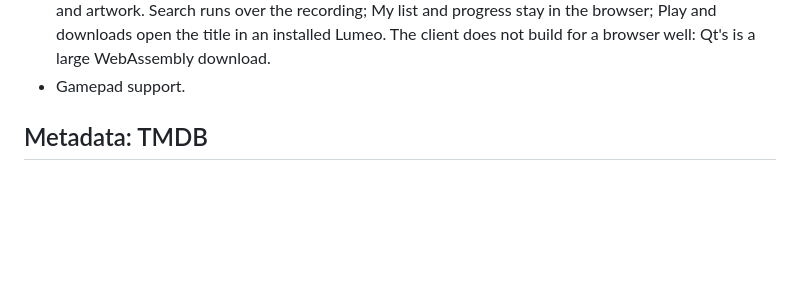
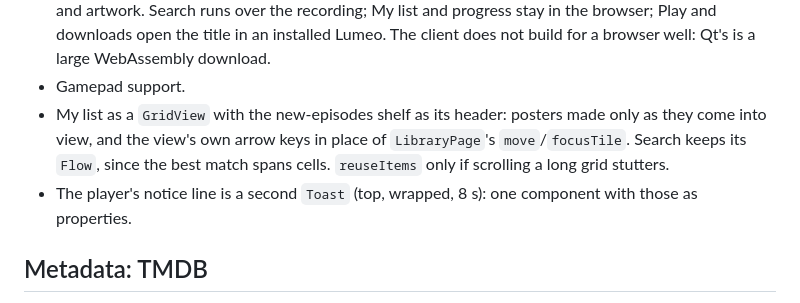
Before and after one commit to eeegoloauq/lumeo, a Markdown page: docs/roadmap.md, the part around the change. Drawn GitHub-style; blank space fills up the shorter version.

Commit message:
docs: roadmap my list as a grid view and one toast for the player

```diff
--- a/docs/roadmap.md
+++ b/docs/roadmap.md
@@ -82,6 +82,12 @@ app. This revises "No browser playback" in decisions/foundations.md.
   Play and downloads open the title in an installed Lumeo. The client does
   not build for a browser well: Qt's is a large WebAssembly download.
 - Gamepad support.
+- My list as a `GridView` with the new-episodes shelf as its header: posters
+  made only as they come into view, and the view's own arrow keys in place of
+  `LibraryPage`'s `move`/`focusTile`. Search keeps its `Flow`, since the best
+  match spans cells. `reuseItems` only if scrolling a long grid stutters.
+- The player's notice line is a second `Toast` (top, wrapped, 8 s): one
+  component with those as properties.
 
 ## Metadata: TMDB
 
```
